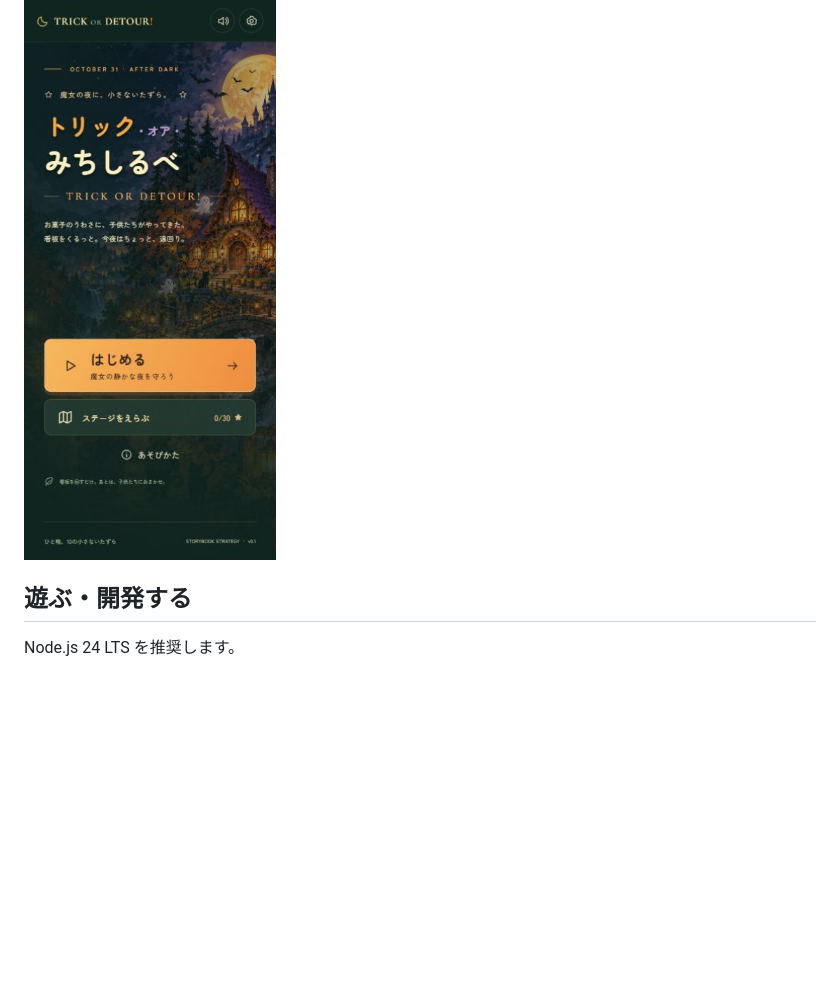
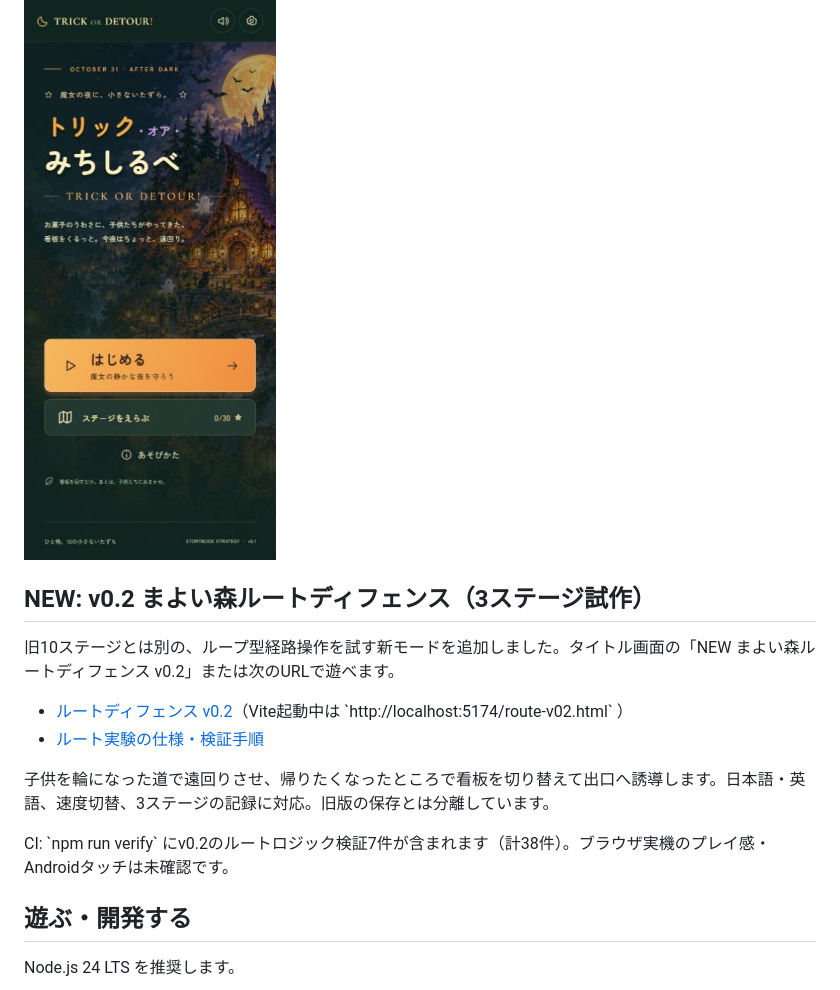
Before and after one commit to madowaku/trick-or-detour, a Markdown page: README.md, the part around the change. GitHub-like rendering; blank space fills up the shorter version.

Commit message:
docs: link three-stage v0.2 route experiment

```diff
--- a/README.md
+++ b/README.md
@@ -5,6 +5,17 @@
 看板をタップして道を変え、仮装した子供たちを行き止まりへ。子供たちは一度迷った道を覚えています。おやつ好きにはお菓子を、緊急時にはおばけを使って、帰宅してもらいましょう。
 
 ![タイトル画面](docs/screenshots/title-mobile.png)
+
+## NEW: v0.2 まよい森ルートディフェンス（3ステージ試作）
+
+旧10ステージとは別の、ループ型経路操作を試す新モードを追加しました。タイトル画面の「NEW まよい森ルートディフェンス v0.2」または次のURLで遊べます。
+
+- [ルートディフェンス v0.2](./public/route-v02.html)（Vite起動中は \`http://localhost:5174/route-v02.html\` ）
+- [ルート実験の仕様・検証手順](docs/ROUTE_DEFENSE_V0.2.md)
+
+子供を輪になった道で遠回りさせ、帰りたくなったところで看板を切り替えて出口へ誘導します。日本語・英語、速度切替、3ステージの記録に対応。旧版の保存とは分離しています。
+
+CI: \`npm run verify\` にv0.2のルートロジック検証7件が含まれます（計38件）。ブラウザ実機のプレイ感・Androidタッチは未確認です。
 
 ## 遊ぶ・開発する
 
```
